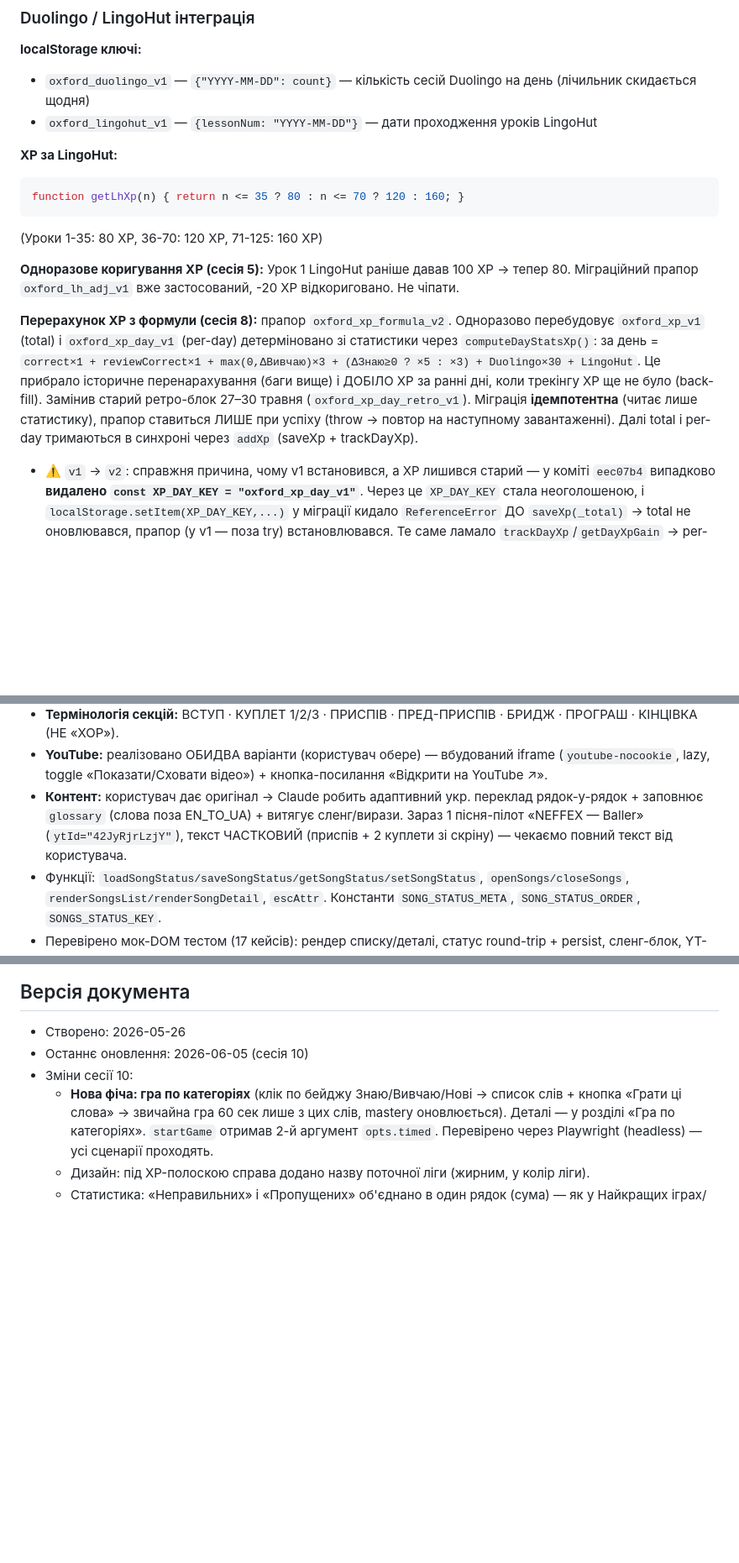
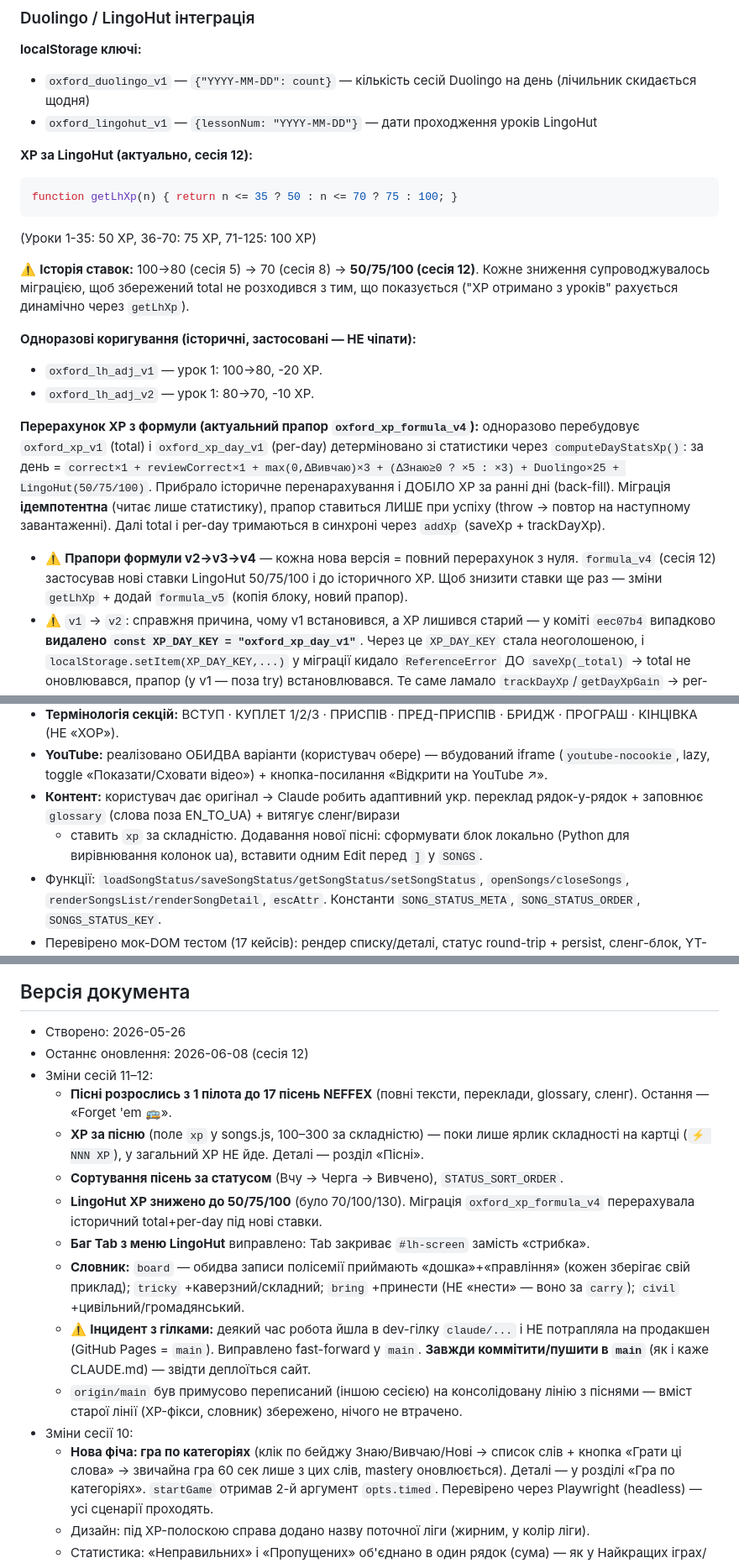
Before and after one commit to v1frim/Oxford_1000, a Markdown page: handoff.md, 3 parts joined by grey strips. Shown at 84% size. Drawn GitHub-style; blank space fills up the shorter version.

Commit message:
Оновлено handoff під сесії 11–12
- Пісні: 1 пілот → 17 пісень NEFFEX; XP за пісню (100–300, ярлик складності);
  сортування за статусом (STATUS_SORT_ORDER)
- LingoHut XP 50/75/100; історія ставок; прапори formula_v2→v3→v4, lh_adj_v1/v2
- Leaderboard: 4-та вкладка «Досягнення» (achievements)
- Tab закриває меню LingoHut (баг «стрибка»)
- Словник: board/tricky/bring/civil
- Інцидент із гілками: продакшен = main, завжди пушити в main

````diff
--- a/handoff.md
+++ b/handoff.md
@@ -155,24 +155,31 @@ prev === 0`, через що слово зі streak 0 (скинуте після
 - `oxford_duolingo_v1` — `{"YYYY-MM-DD": count}` — кількість сесій Duolingo на день (лічильник скидається щодня)
 - `oxford_lingohut_v1` — `{lessonNum: "YYYY-MM-DD"}` — дати проходження уроків LingoHut
 
-**XP за LingoHut:**
+**XP за LingoHut (актуально, сесія 12):**
 ```javascript
-function getLhXp(n) { return n <= 35 ? 80 : n <= 70 ? 120 : 160; }
+function getLhXp(n) { return n <= 35 ? 50 : n <= 70 ? 75 : 100; }
 ```
-(Уроки 1-35: 80 XP, 36-70: 120 XP, 71-125: 160 XP)
+(Уроки 1-35: 50 XP, 36-70: 75 XP, 71-125: 100 XP)
 
-**Одноразове коригування XP (сесія 5):** Урок 1 LingoHut раніше давав 100 XP → тепер 80.
-Міграційний прапор `oxford_lh_adj_v1` вже застосований, -20 XP відкориговано. Не чіпати.
+⚠️ **Історія ставок:** 100→80 (сесія 5) → 70 (сесія 8) → **50/75/100 (сесія 12)**.
+Кожне зниження супроводжувалось міграцією, щоб збережений total не розходився з тим,
+що показується ("XP отримано з уроків" рахується динамічно через `getLhXp`).
 
-**Перерахунок XP з формули (сесія 8):** прапор `oxford_xp_formula_v2`. Одноразово
+**Одноразові коригування (історичні, застосовані — НЕ чіпати):**
+- `oxford_lh_adj_v1` — урок 1: 100→80, -20 XP.
+- `oxford_lh_adj_v2` — урок 1: 80→70, -10 XP.
+
+**Перерахунок XP з формули (актуальний прапор `oxford_xp_formula_v4`):** одноразово
 перебудовує `oxford_xp_v1` (total) і `oxford_xp_day_v1` (per-day) детерміновано зі
 статистики через `computeDayStatsXp()`: за день = `correct×1 + reviewCorrect×1 +
-max(0,ΔВивчаю)×3 + (ΔЗнаю≥0 ? ×5 : ×3) + Duolingo×30 + LingoHut`. Це прибрало історичне
-перенарахування (баги вище) і ДОБІЛО XP за ранні дні, коли трекінгу XP ще не було
-(back-fill). Замінив старий ретро-блок 27–30 травня (`oxford_xp_day_retro_v1`). Міграція
+max(0,ΔВивчаю)×3 + (ΔЗнаю≥0 ? ×5 : ×3) + Duolingo×25 + LingoHut(50/75/100)`. Прибрало
+історичне перенарахування і ДОБІЛО XP за ранні дні (back-fill). Міграція
 **ідемпотентна** (читає лише статистику), прапор ставиться ЛИШЕ при успіху (throw →
 повтор на наступному завантаженні). Далі total і per-day тримаються в синхроні через
 `addXp` (saveXp + trackDayXp).
+- ⚠️ **Прапори формули v2→v3→v4** — кожна нова версія = повний перерахунок з нуля.
+  `formula_v4` (сесія 12) застосував нові ставки LingoHut 50/75/100 і до історичного XP.
+  Щоб знизити ставки ще раз — зміни `getLhXp` + додай `formula_v5` (копія блоку, новий прапор).
 - ⚠️ `v1` → `v2`: справжня причина, чому v1 встановився, а XP лишився старий —
   у коміті `eec07b4` випадково **видалено `const XP_DAY_KEY = "oxford_xp_day_v1"`**.
   Через це `XP_DAY_KEY` стала неоголошеною, і `localStorage.setItem(XP_DAY_KEY,...)`
@@ -333,9 +358,9 @@ border: 1px solid rgba(255,255,255,0.22);
   (`youtube-nocookie`, lazy, toggle «Показати/Сховати відео») + кнопка-посилання
   «Відкрити на YouTube ↗».
 - **Контент:** користувач дає оригінал → Claude робить адаптивний укр. переклад
-  рядок-у-рядок + заповнює `glossary` (слова поза EN_TO_UA) + витягує сленг/вирази.
-  Зараз 1 пісня-пілот «NEFFEX — Baller» (`ytId="42JyRjrLzjY"`), текст ЧАСТКОВИЙ
-  (приспів + 2 куплети зі скріну) — чекаємо повний текст від користувача.
+  рядок-у-рядок + заповнює `glossary` (слова поза EN_TO_UA) + витягує сленг/вирази
+  + ставить `xp` за складністю. Додавання нової пісні: сформувати блок локально
+  (Python для вирівнювання колонок ua), вставити одним Edit перед `]` у `SONGS`.
 - Функції: `loadSongStatus/saveSongStatus/getSongStatus/setSongStatus`,
   `openSongs/closeSongs`, `renderSongsList/renderSongDetail`, `escAttr`. Константи
   `SONG_STATUS_META`, `SONG_STATUS_ORDER`, `SONGS_STATUS_KEY`.
@@ -442,7 +467,24 @@ const PICTURE_SCENES = [
 
 ## Версія документа
 - Створено: 2026-05-26
-- Останнє оновлення: 2026-06-05 (сесія 10)
+- Останнє оновлення: 2026-06-08 (сесія 12)
+- Зміни сесій 11–12:
+  - **Пісні розрослись з 1 пілота до 17 пісень NEFFEX** (повні тексти, переклади,
+    glossary, сленг). Остання — «Forget 'em 🚌».
+  - **XP за пісню** (поле `xp` у songs.js, 100–300 за складністю) — поки лише ярлик
+    складності на картці (`⚡ NNN XP`), у загальний XP НЕ йде. Деталі — розділ «Пісні».
+  - **Сортування пісень за статусом** (Вчу → Черга → Вивчено), `STATUS_SORT_ORDER`.
+  - **LingoHut XP знижено до 50/75/100** (було 70/100/130). Міграція
+    `oxford_xp_formula_v4` перерахувала історичний total+per-day під нові ставки.
+  - **Баг Tab з меню LingoHut** виправлено: Tab закриває `#lh-screen` замість «стрибка».
+  - **Словник:** `board` — обидва записи полісемії приймають «дошка»+«правління»
+    (кожен зберігає свій приклад); `tricky` +каверзний/складний; `bring` +принести
+    (НЕ «нести» — воно за `carry`); `civil` +цивільний/громадянський.
+  - ⚠️ **Інцидент з гілками:** деякий час робота йшла в dev-гілку `claude/...` і НЕ
+    потрапляла на продакшен (GitHub Pages = `main`). Виправлено fast-forward у `main`.
+    **Завжди коммітити/пушити в `main`** (як і каже CLAUDE.md) — звідти деплоїться сайт.
+  - `origin/main` був примусово переписаний (іншою сесією) на консолідовану лінію з
+    піснями — вміст старої лінії (XP-фікси, словник) збережено, нічого не втрачено.
 - Зміни сесії 10:
   - **Нова фіча: гра по категоріях** (клік по бейджу Знаю/Вивчаю/Нові → список слів +
     кнопка «Грати ці слова» → звичайна гра 60 сек лише з цих слів, mastery оновлюється).
````
Also changed, not shown: other parts of handoff.md (+24 -6 lines).
